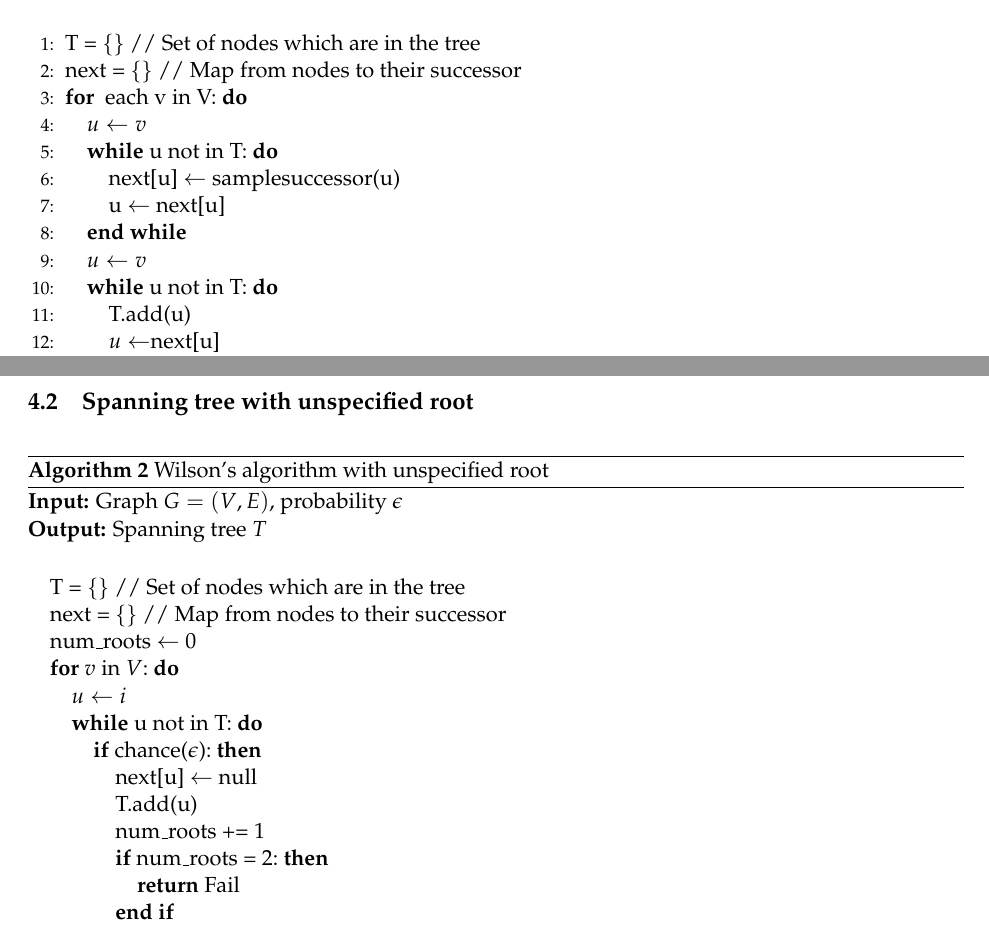
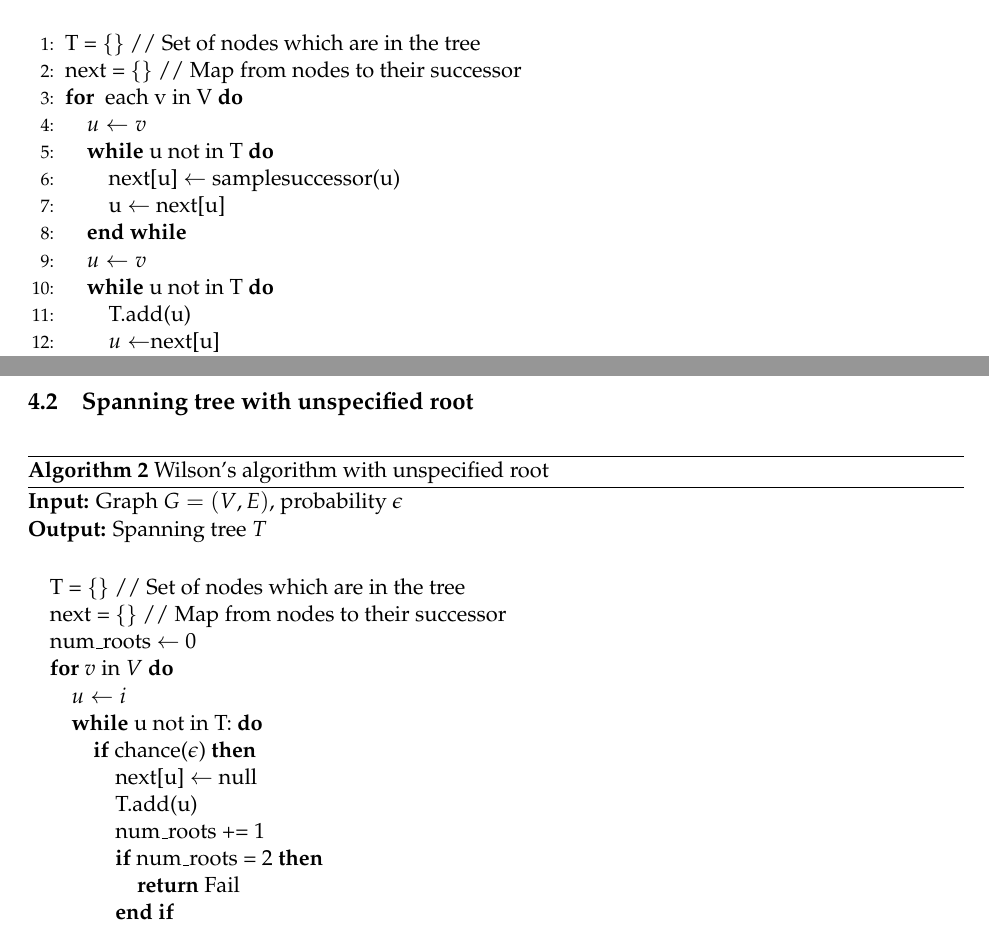
Before and after one commit to mdmoeller/6820-finalproject, a LaTeX document (notes.tex): two parts of pages 3 and 4 of 5, joined at a grey line, cut so that both start at the same text. Compiled offline with pdfLaTeX.

Commit message:
remove colons in pseudocode

```diff
--- a/notes.tex
+++ b/notes.tex
@@ -179,14 +179,14 @@ first time.
 \begin{algorithmic}[1]
 \STATE T = \{\}                   // Set of nodes which are in the tree
 \STATE next = \{\}                // Map from nodes to their successor
-\FOR{ each v in V:}
+\FOR{ each v in V}
 \STATE $u \leftarrow v$
-\WHILE{u not in T:}\label{walk}
+\WHILE{u not in T}\label{walk}
 \STATE next[u] $\leftarrow$ samplesuccessor(u)
 \STATE u $\leftarrow$ next[u]
 \ENDWHILE \label{endwalk}
 \STATE $u \leftarrow v$
-\WHILE{u not in T:} \label{adjoin}
+\WHILE{u not in T} \label{adjoin}
 \STATE T.add(u)
 \STATE $u \leftarrow $next[u]
 \ENDWHILE \label{endadjoin}
@@ -225,14 +225,14 @@ walk.
 \STATE T = \{\}                   // Set of nodes which are in the tree
 \STATE next = \{\}                // Map from nodes to their successor
 \STATE num\_roots $\leftarrow$ 0
-\FOR{$v$ in $V$:}
+\FOR{$v$ in $V$}
 \STATE $u \leftarrow i$
 \WHILE{u not in T:}
-\IF{chance($\epsilon$):}
+\IF{chance($\epsilon$)}
 \STATE next[u] $\leftarrow$ null
 \STATE T.add(u)
 \STATE num\_roots += 1
-\IF{num\_roots = 2:}
+\IF{num\_roots = 2}
 \STATE \textbf{return} Fail
 \ENDIF
 \ELSE
```
